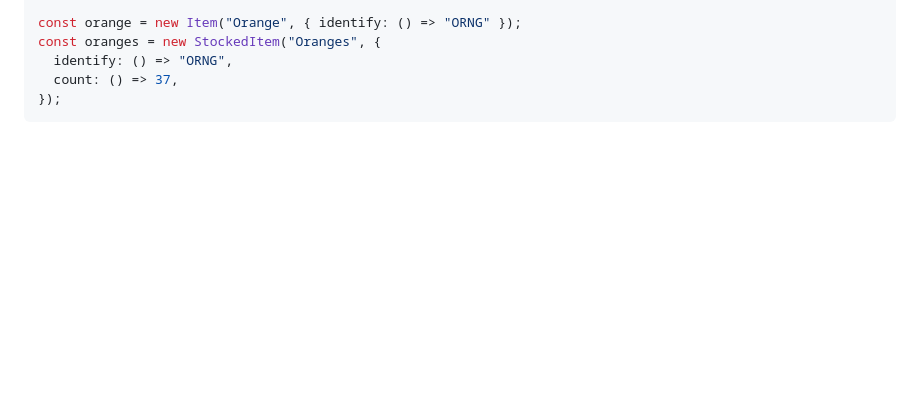
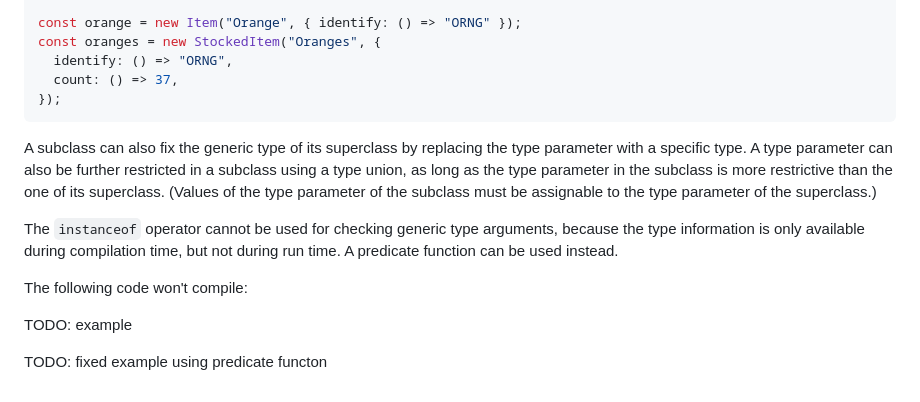
Before and after one commit to patrickbucher/daily-frontend-grind-q4-2024, a Markdown page: 2-typescript/12-using-generic-types.md, the part around the change. Rendered like a GitHub page; blank space fills up the shorter version.

Commit message:
chapter 12: note on generics and inheritance

````diff
--- a/2-typescript/12-using-generic-types.md
+++ b/2-typescript/12-using-generic-types.md
@@ -337,3 +337,20 @@ const oranges = new StockedItem("Oranges", {
   count: () => 37,
 });
 ```
+
+A subclass can also fix the generic type of its superclass by replacing the type
+parameter with a specific type. A type parameter can also be further restricted
+in a subclass using a type union, as long as the type parameter in the subclass
+is more restrictive than the one of its superclass. (Values of the type
+parameter of the subclass must be assignable to the type parameter of the
+superclass.)
+
+The `instanceof` operator cannot be used for checking generic type arguments,
+because the type information is only available during compilation time, but not
+during run time. A predicate function can be used instead.
+
+The following code won't compile:
+
+TODO: example
+
+TODO: fixed example using predicate functon
````
